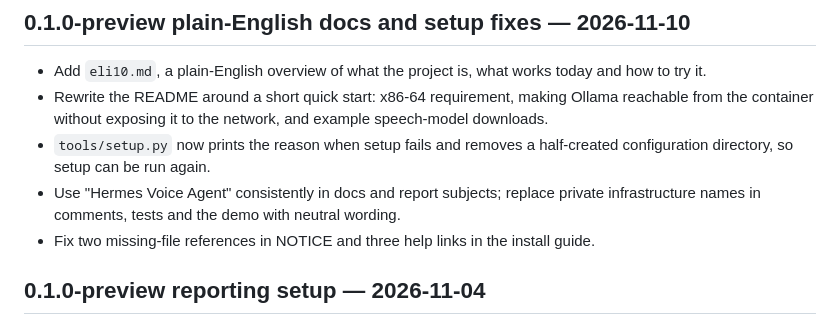
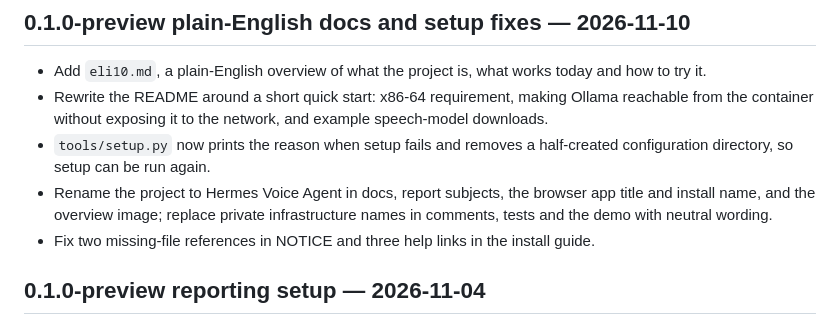
Before and after one commit to mike-zentarisystems/hermes-voice-puck-zentari, a Markdown page: CHANGELOG.md, the part around the change. Drawn GitHub-style.

```diff
--- a/CHANGELOG.md
+++ b/CHANGELOG.md
@@ -9,7 +9,8 @@
   example speech-model downloads.
 - `tools/setup.py` now prints the reason when setup fails and removes a
   half-created configuration directory, so setup can be run again.
-- Use "Hermes Voice Agent" consistently in docs and report subjects; replace private
+- Rename the project to Hermes Voice Agent in docs, report subjects, the
+  browser app title and install name, and the overview image; replace private
   infrastructure names in comments, tests and the demo with neutral wording.
 - Fix two missing-file references in NOTICE and three help links in the
   install guide.
```
Also changed, not shown: README.md (+3 -3 lines), docs/media/zentari-voice-overview.png, 5 other files.
